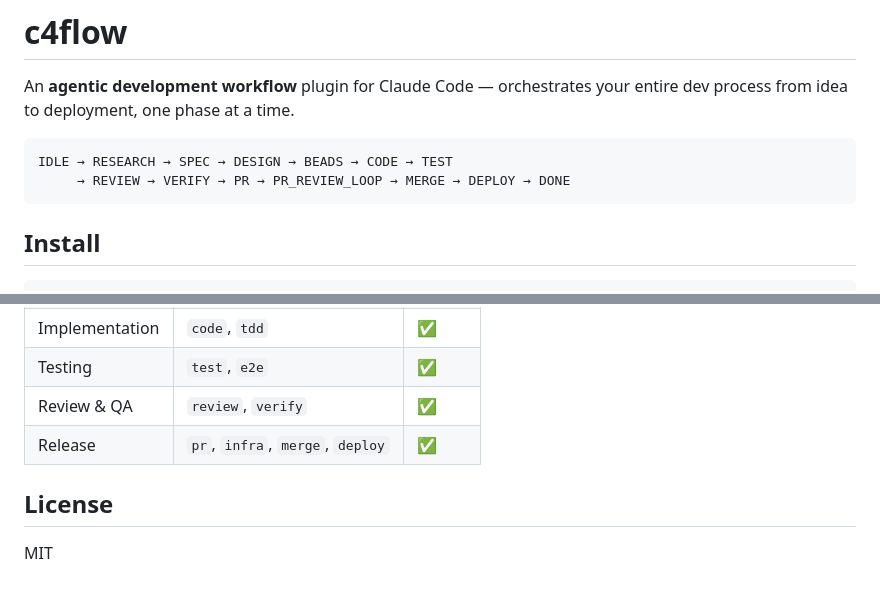
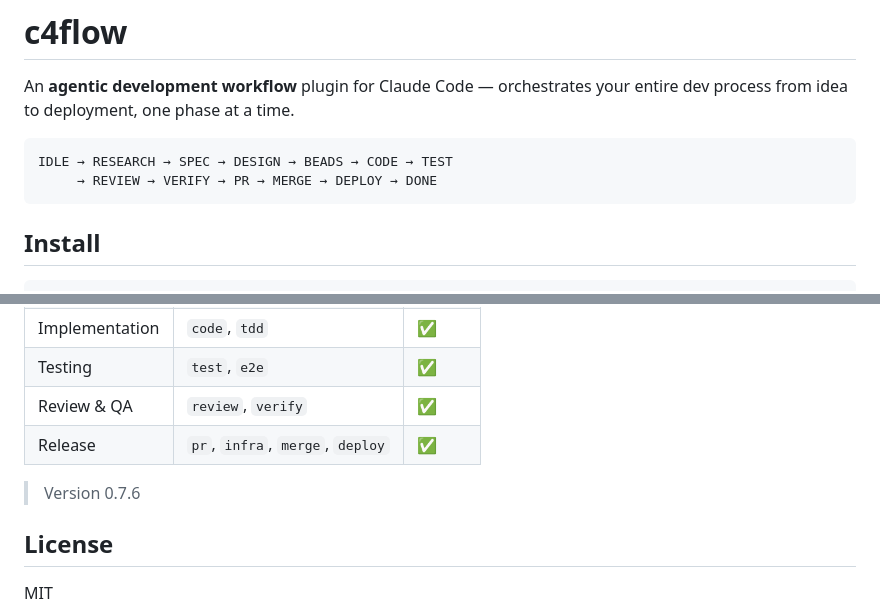
Before and after one commit to tunneleven/C4Flow, a Markdown page: README.md, 2 parts joined by grey strips. Rendered like a GitHub page; blank space fills up the shorter version.

Commit message:
docs: update README — remove PR_REVIEW_LOOP from workflow, v0.7.6
Co-Authored-By: Claude Sonnet 4.6 <noreply@anthropic.com>

````diff
--- a/README.md
+++ b/README.md
@@ -4,7 +4,7 @@ An **agentic development workflow** plugin for Claude Code — orchestrates your
 
 ```
 IDLE → RESEARCH → SPEC → DESIGN → BEADS → CODE → TEST
-     → REVIEW → VERIFY → PR → PR_REVIEW_LOOP → MERGE → DEPLOY → DONE
+     → REVIEW → VERIFY → PR → MERGE → DEPLOY → DONE
 ```
 
 ## Install
@@ -112,6 +112,8 @@ Without Beads, task breakdowns fall back to `tasks.md`.
 | Review & QA | `review`, `verify` | ✅ |
 | Release | `pr`, `infra`, `merge`, `deploy` | ✅ |
 
+> Version 0.7.6
+
 ## License
 
 MIT
````
